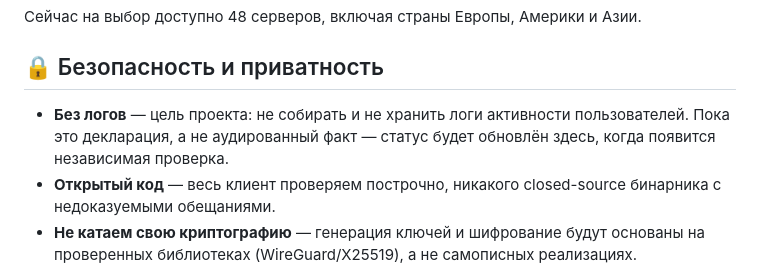
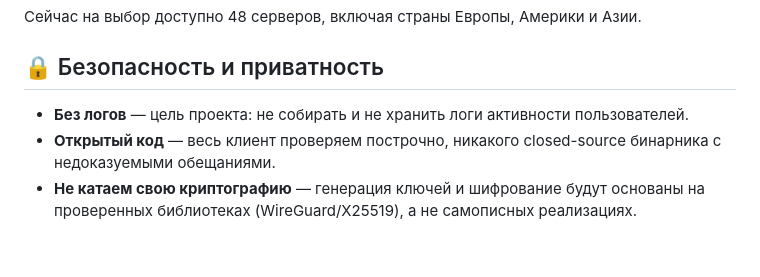
Before and after one commit to alanahcontinuous998/Wisp-VPN, a Markdown page: README.md, the part around the change. Rendered like a GitHub page; blank space fills up the shorter version.

```diff
--- a/README.md
+++ b/README.md
@@ -94,7 +94,7 @@ dotnet run --project client/src/WispVpn.App   # запуск приложени
 
 ## 🔒 Безопасность и приватность
 
-- **Без логов** — цель проекта: не собирать и не хранить логи активности пользователей. Пока это декларация, а не аудированный факт — статус будет обновлён здесь, когда появится независимая проверка.
+- **Без логов** — цель проекта: не собирать и не хранить логи активности пользователей.
 - **Открытый код** — весь клиент проверяем построчно, никакого closed-source бинарника с недоказуемыми обещаниями.
 - **Не катаем свою криптографию** — генерация ключей и шифрование будут основаны на проверенных библиотеках (WireGuard/X25519), а не самописных реализациях.
 
```
